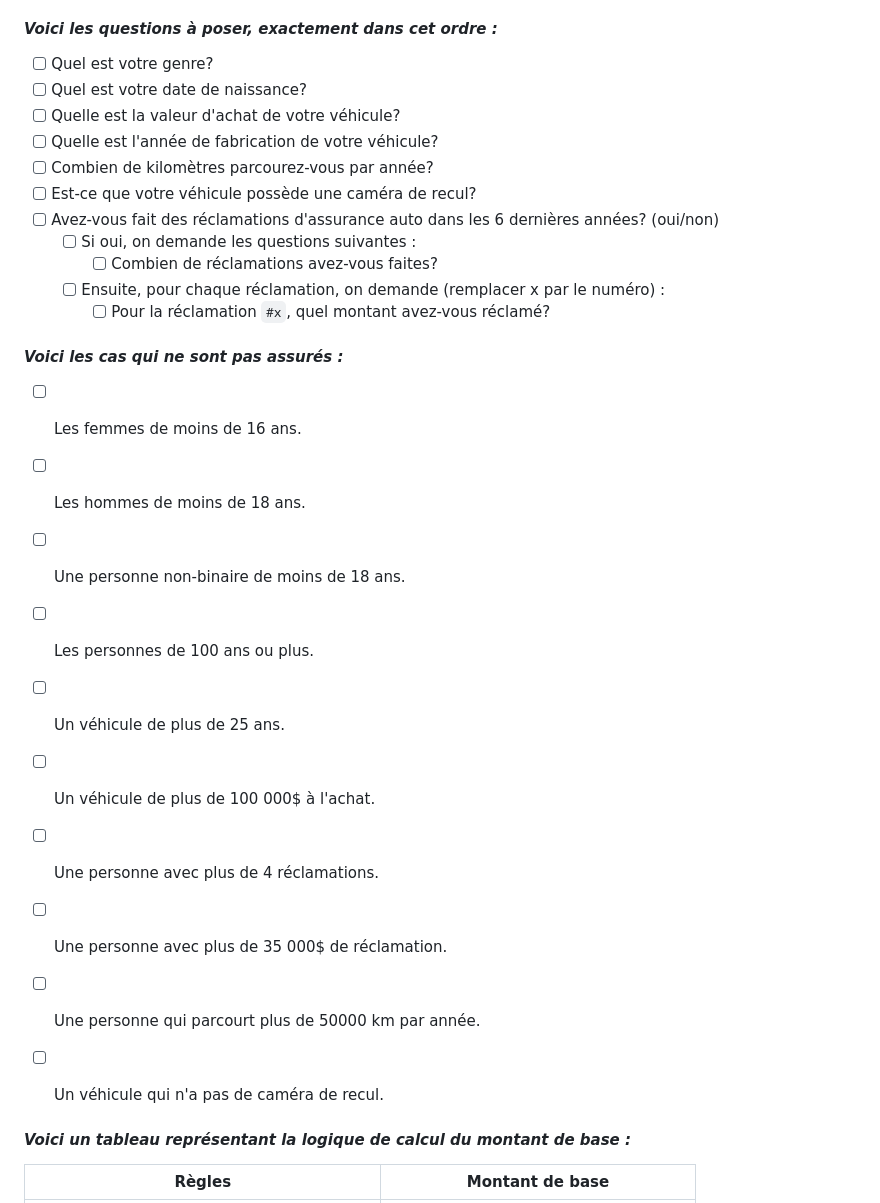
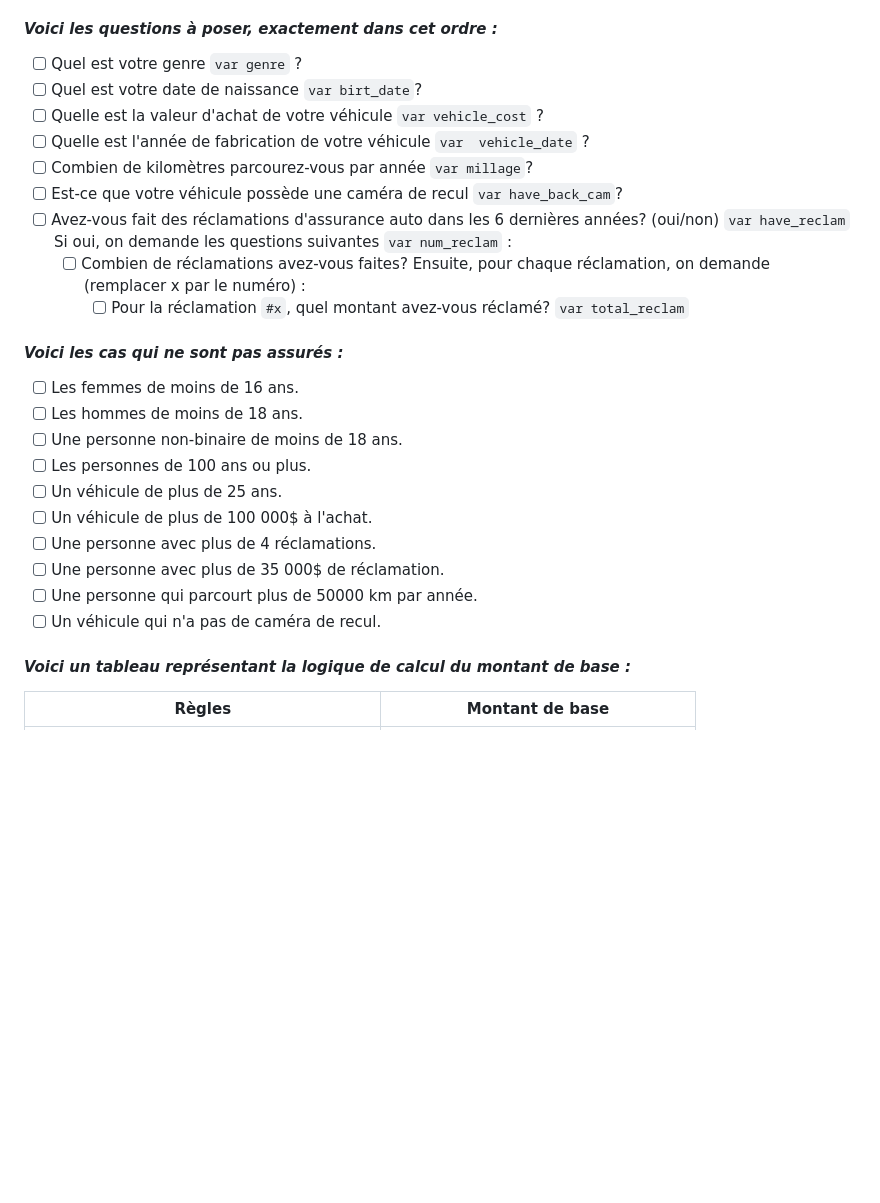
Before and after one commit to AshyanTel/inf3139-tp2, a Markdown page: README.md, the part around the change. Drawn GitHub-style; blank space fills up the shorter version.

```diff
--- a/README.md
+++ b/README.md
@@ -9,21 +9,22 @@ Vous devez faire une application web qui effectuera une série de soumissions si
 
 #### _Voici les questions à poser, exactement dans cet ordre :_
 
-- [ ] Quel est votre genre?
-- [ ] Quel est votre date de naissance?
-- [ ] Quelle est la valeur d'achat de votre véhicule?
-- [ ] Quelle est l'année de fabrication de votre véhicule?
-- [ ] Combien de kilomètres parcourez-vous par année?
-- [ ] Est-ce que votre véhicule possède une caméra de recul?
-- [ ] Avez-vous fait des réclamations d'assurance auto dans les 6 dernières années? (oui/non)
-   - [ ] Si oui, on demande les questions suivantes :
-      - [ ] Combien de réclamations avez-vous faites?
-   - [ ] Ensuite, pour chaque réclamation, on demande (remplacer x par le numéro) :
-      - [ ] Pour la réclamation `#x`, quel montant avez-vous réclamé?
+- [ ] Quel est votre genre `var genre` ?
+- [ ] Quel est votre date de naissance `var birt_date`?
+- [ ] Quelle est la valeur d'achat de votre véhicule `var vehicle_cost` ?
+- [ ] Quelle est l'année de fabrication de votre véhicule `var  vehicle_date` ?
+- [ ] Combien de kilomètres parcourez-vous par année `var millage`?
+- [ ] Est-ce que votre véhicule possède une caméra de recul `var have_back_cam`?
+- [ ] Avez-vous fait des réclamations d'assurance auto dans les 6 dernières années? (oui/non) `var have_reclam`
+ Si oui, on demande les questions suivantes `var num_reclam` :
+   - [ ] Combien de réclamations avez-vous faites?
+   Ensuite, pour chaque réclamation, on demande (remplacer x par le numéro) :
+      - [ ] Pour la réclamation `#x`, quel montant avez-vous réclamé? `var total_reclam`
 
 #### _Voici les cas qui ne sont pas assurés :_
+
 - [ ]  Les femmes de moins de 16 ans.
-- [ ] Les hommes de moins de 18 ans.
+- [ ]  Les hommes de moins de 18 ans.
 - [ ]  Une personne non-binaire de moins de 18 ans.
 - [ ]  Les personnes de 100 ans ou plus.
 - [ ]  Un véhicule de plus de 25 ans.
@@ -32,7 +33,6 @@ Vous devez faire une application web qui effectuera une série de soumissions si
 - [ ]  Une personne avec plus de 35 000$ de réclamation.
 - [ ]  Une personne qui parcourt plus de 50000 km par année.
 - [ ]  Un véhicule qui n'a pas de caméra de recul.
-
 
 #### _Voici un tableau représentant la logique de calcul du montant de base :_
 
```
